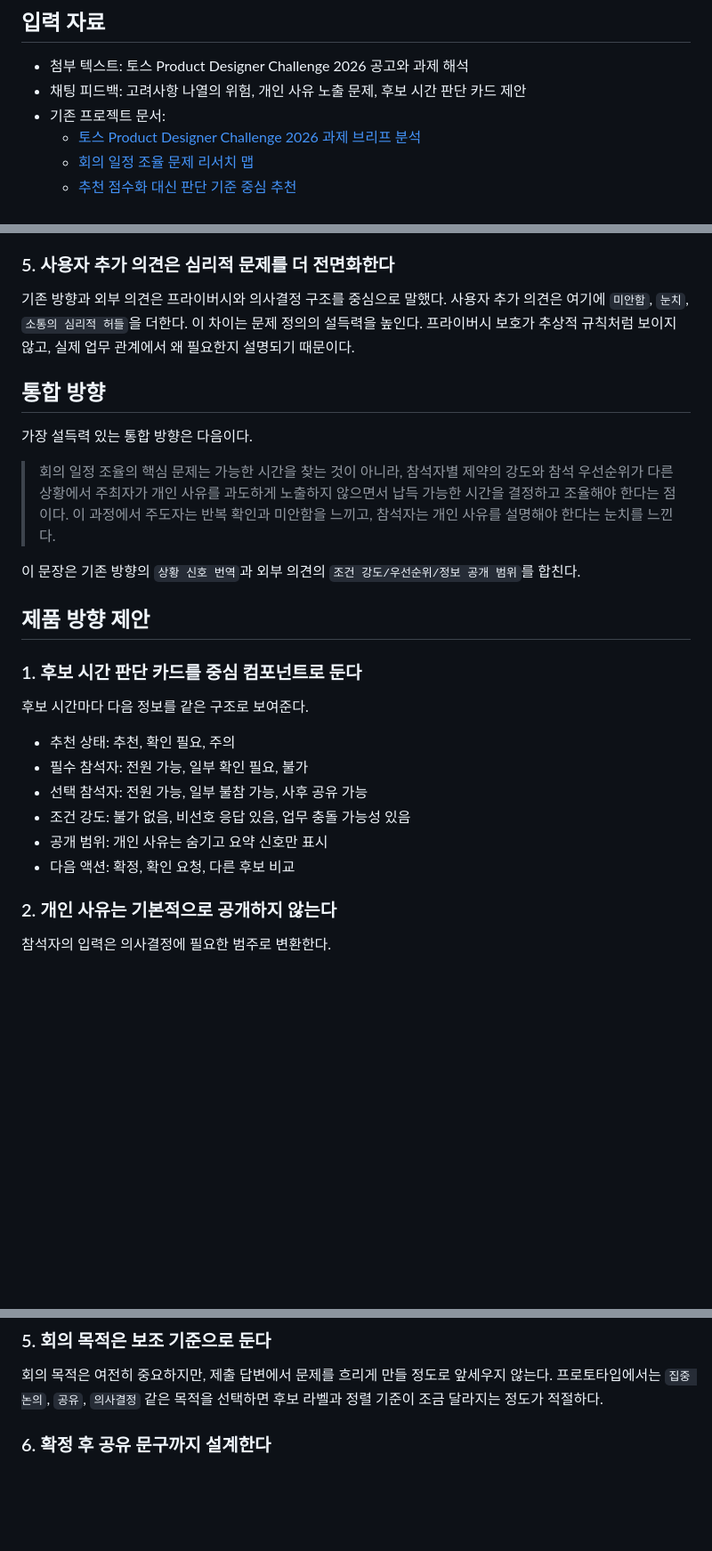
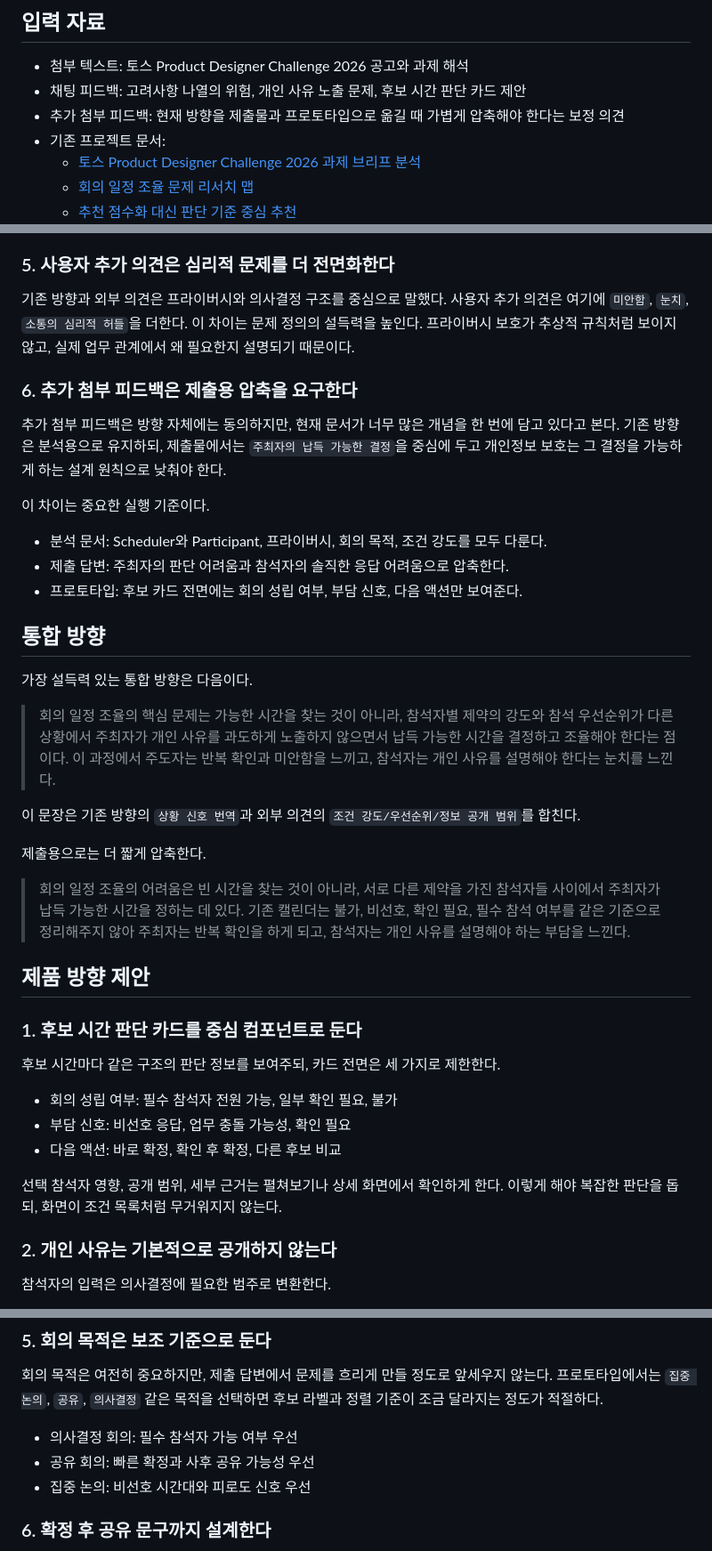
Before and after one commit to jay439055-creator/Toss, a Markdown page: docs/research/2026-07-01-external-ai-feedback-synthesis.md, 3 parts joined by grey strips. Shown at 89% size. GitHub-like rendering; blank space fills up the shorter version.

```diff
--- a/docs/research/2026-07-01-external-ai-feedback-synthesis.md
+++ b/docs/research/2026-07-01-external-ai-feedback-synthesis.md
@@ -8,6 +8,7 @@
 
 - 첨부 텍스트: 토스 Product Designer Challenge 2026 공고와 과제 해석
 - 채팅 피드백: 고려사항 나열의 위험, 개인 사유 노출 문제, 후보 시간 판단 카드 제안
+- 추가 첨부 피드백: 현재 방향을 제출물과 프로토타입으로 옮길 때 가볍게 압축해야 한다는 보정 의견
 - 기존 프로젝트 문서:
   - [토스 Product Designer Challenge 2026 과제 브리프 분석](../references/2026-07-01-toss-challenge-brief.md)
   - [회의 일정 조율 문제 리서치 맵](2026-07-01-meeting-problem-research-map.md)
@@ -148,6 +169,16 @@
 
 기존 방향과 외부 의견은 프라이버시와 의사결정 구조를 중심으로 말했다. 사용자 추가 의견은 여기에 `미안함`, `눈치`, `소통의 심리적 허들`을 더한다. 이 차이는 문제 정의의 설득력을 높인다. 프라이버시 보호가 추상적 규칙처럼 보이지 않고, 실제 업무 관계에서 왜 필요한지 설명되기 때문이다.
 
+### 6. 추가 첨부 피드백은 제출용 압축을 요구한다
+
+추가 첨부 피드백은 방향 자체에는 동의하지만, 현재 문서가 너무 많은 개념을 한 번에 담고 있다고 본다. 기존 방향은 분석용으로 유지하되, 제출물에서는 `주최자의 납득 가능한 결정`을 중심에 두고 개인정보 보호는 그 결정을 가능하게 하는 설계 원칙으로 낮춰야 한다.
+
+이 차이는 중요한 실행 기준이다.
+
+- 분석 문서: Scheduler와 Participant, 프라이버시, 회의 목적, 조건 강도를 모두 다룬다.
+- 제출 답변: 주최자의 판단 어려움과 참석자의 솔직한 응답 어려움으로 압축한다.
+- 프로토타입: 후보 카드 전면에는 회의 성립 여부, 부담 신호, 다음 액션만 보여준다.
+
 ## 통합 방향
 
 가장 설득력 있는 통합 방향은 다음이다.
@@ -156,18 +187,21 @@
 
 이 문장은 기존 방향의 `상황 신호 번역`과 외부 의견의 `조건 강도/우선순위/정보 공개 범위`를 합친다.
 
+제출용으로는 더 짧게 압축한다.
+
+> 회의 일정 조율의 어려움은 빈 시간을 찾는 것이 아니라, 서로 다른 제약을 가진 참석자들 사이에서 주최자가 납득 가능한 시간을 정하는 데 있다. 기존 캘린더는 불가, 비선호, 확인 필요, 필수 참석 여부를 같은 기준으로 정리해주지 않아 주최자는 반복 확인을 하게 되고, 참석자는 개인 사유를 설명해야 하는 부담을 느낀다.
+
 ## 제품 방향 제안
 
 ### 1. 후보 시간 판단 카드를 중심 컴포넌트로 둔다
 
-후보 시간마다 다음 정보를 같은 구조로 보여준다.
+후보 시간마다 같은 구조의 판단 정보를 보여주되, 카드 전면은 세 가지로 제한한다.
 
-- 추천 상태: 추천, 확인 필요, 주의
-- 필수 참석자: 전원 가능, 일부 확인 필요, 불가
-- 선택 참석자: 전원 가능, 일부 불참 가능, 사후 공유 가능
-- 조건 강도: 불가 없음, 비선호 응답 있음, 업무 충돌 가능성 있음
-- 공개 범위: 개인 사유는 숨기고 요약 신호만 표시
-- 다음 액션: 확정, 확인 요청, 다른 후보 비교
+- 회의 성립 여부: 필수 참석자 전원 가능, 일부 확인 필요, 불가
+- 부담 신호: 비선호 응답, 업무 충돌 가능성, 확인 필요
+- 다음 액션: 바로 확정, 확인 후 확정, 다른 후보 비교
+
+선택 참석자 영향, 공개 범위, 세부 근거는 펼쳐보기나 상세 화면에서 확인하게 한다. 이렇게 해야 복잡한 판단을 돕되, 화면이 조건 목록처럼 무거워지지 않는다.
 
 ### 2. 개인 사유는 기본적으로 공개하지 않는다
 
@@ -198,6 +232,10 @@ Scheduler에게는 후보별 판단 요약과 확인 필요 신호를 제공하
 ### 5. 회의 목적은 보조 기준으로 둔다
 
 회의 목적은 여전히 중요하지만, 제출 답변에서 문제를 흐리게 만들 정도로 앞세우지 않는다. 프로토타입에서는 `집중 논의`, `공유`, `의사결정` 같은 목적을 선택하면 후보 라벨과 정렬 기준이 조금 달라지는 정도가 적절하다.
+
+- 의사결정 회의: 필수 참석자 가능 여부 우선
+- 공유 회의: 빠른 확정과 사후 공유 가능성 우선
+- 집중 논의: 비선호 시간대와 피로도 신호 우선
 
 ### 6. 확정 후 공유 문구까지 설계한다
 
```
Also changed, not shown: other parts of docs/research/2026-07-01-external-ai-feedback-synthesis.md (+22 -0 lines), docs/decisions/2026-07-01-privacy-preserving-meeting-decision-support.md (+19 -4 lines).
